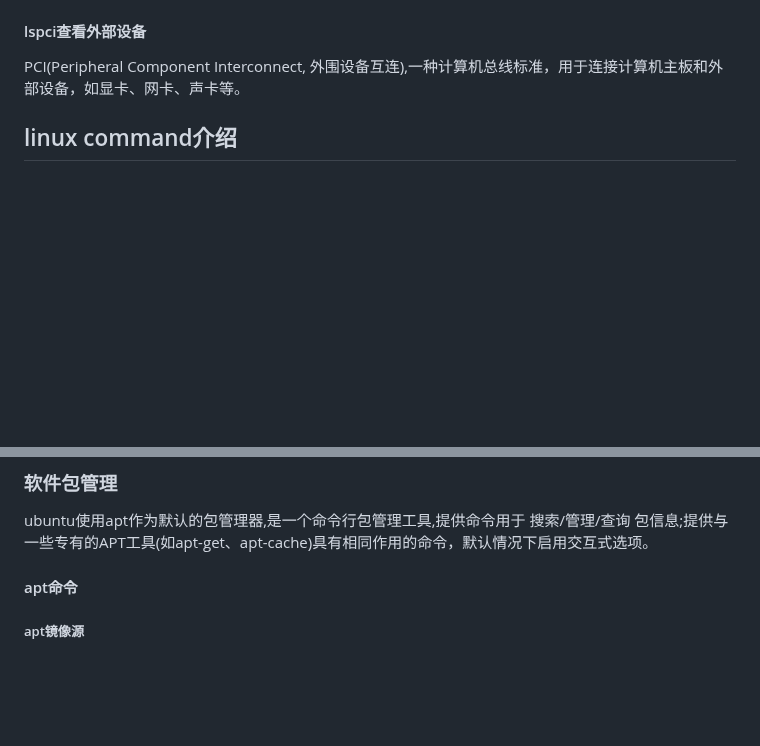
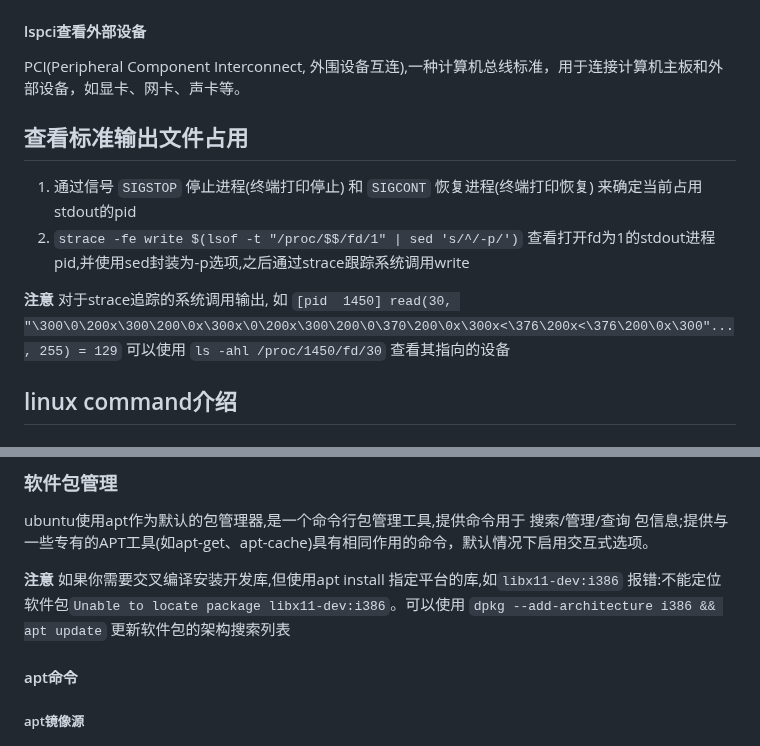
Before and after one commit to YZSH-HSZY/original-blog, a Markdown page: linux/linux_examples.md, 2 parts joined by grey strips. GitHub-like rendering; blank space fills up the shorter version.

```diff
--- a/linux/linux_examples.md
+++ b/linux/linux_examples.md
@@ -231,6 +231,13 @@ DMI是一种开放标准, 允许不同厂商的硬件和软件之间进行通信
 #### lspci查看外部设备
 PCI(Peripheral Component Interconnect, 外围设备互连),一种计算机总线标准，用于连接计算机主板和外部设备，如显卡、网卡、声卡等。
 
+## 查看标准输出文件占用
+
+1. 通过信号 `SIGSTOP` 停止进程(终端打印停止) 和 `SIGCONT` 恢复进程(终端打印恢复) 来确定当前占用stdout的pid
+2. `strace -fe write $(lsof -t "/proc/$$/fd/1" | sed 's/^/-p/')` 查看打开fd为1的stdout进程pid,并使用sed封装为-p选项,之后通过strace跟踪系统调用write
+
+**注意** 对于strace追踪的系统调用输出, 如 `[pid  1450] read(30, "\300\0\200x\300\200\0x\300x\0\200x\300\200\0\370\200\0x\300x<\376\200x<\376\200\0x\300"..., 255) = 129` 可以使用 `ls -ahl /proc/1450/fd/30` 查看其指向的设备
+
 ## linux command介绍
 
 ### find命令
@@ -361,6 +368,8 @@ option:
 
 ### 软件包管理
 ubuntu使用apt作为默认的包管理器,是一个命令行包管理工具,提供命令用于 搜索/管理/查询 包信息;提供与一些专有的APT工具(如apt-get、apt-cache)具有相同作用的命令，默认情况下启用交互式选项。
+
+**注意** 如果你需要交叉编译安装开发库,但使用apt install 指定平台的库,如`libx11-dev:i386` 报错:不能定位软件包`Unable to locate package libx11-dev:i386`。可以使用 `dpkg --add-architecture i386 && apt update` 更新软件包的架构搜索列表
 
 #### apt命令
 
```
Also changed, not shown: hardware/buildroot.md (added, +4 -0 lines).
